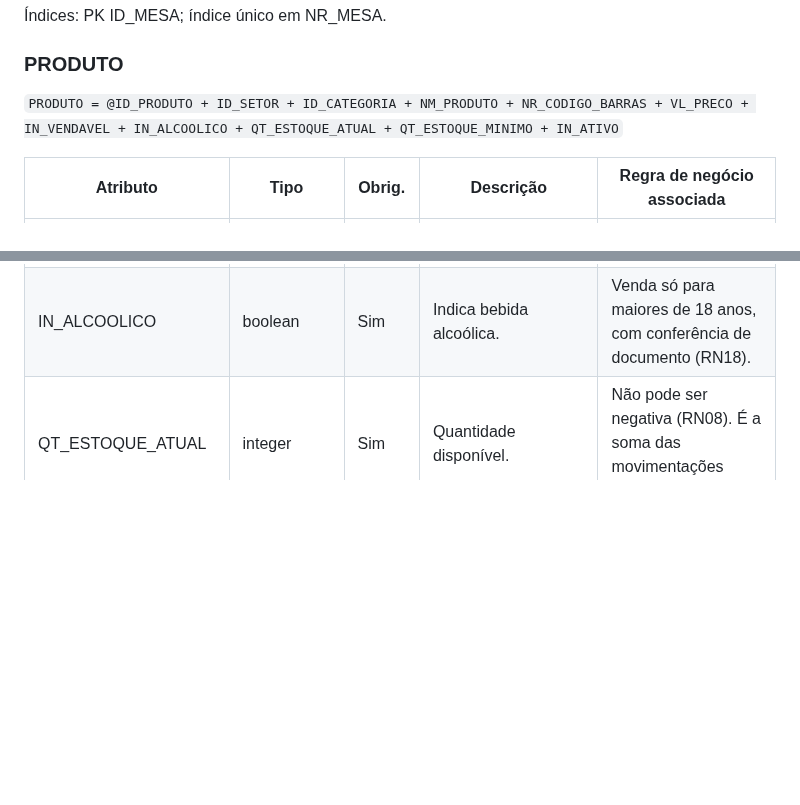
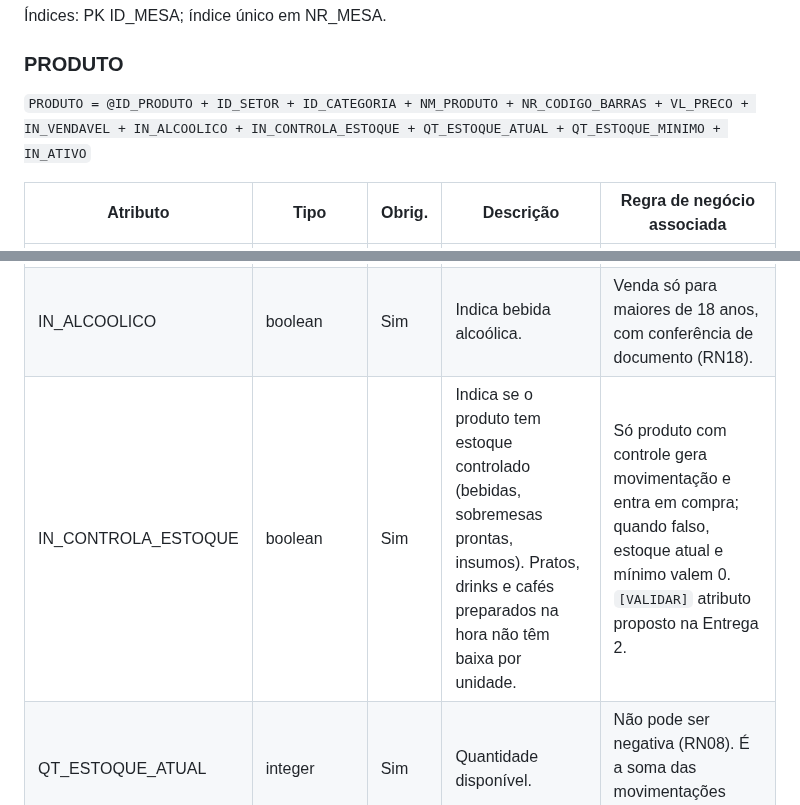
Before and after one commit to Victin7/modelagem-dados, a Markdown page: README.md, 2 parts joined by grey strips. Rendered like a GitHub page; blank space fills up the shorter version.

```diff
--- a/README.md
+++ b/README.md
@@ -380,7 +380,7 @@ O cliente reserva por telefone (RESERVA, ligada a uma MESA) ou entra e vê se h
 Índices: PK ID_MESA; índice único em NR_MESA.
 
 ### PRODUTO
-`PRODUTO = @ID_PRODUTO + ID_SETOR + ID_CATEGORIA + NM_PRODUTO + NR_CODIGO_BARRAS + VL_PRECO + IN_VENDAVEL + IN_ALCOOLICO + QT_ESTOQUE_ATUAL + QT_ESTOQUE_MINIMO + IN_ATIVO`
+`PRODUTO = @ID_PRODUTO + ID_SETOR + ID_CATEGORIA + NM_PRODUTO + NR_CODIGO_BARRAS + VL_PRECO + IN_VENDAVEL + IN_ALCOOLICO + IN_CONTROLA_ESTOQUE + QT_ESTOQUE_ATUAL + QT_ESTOQUE_MINIMO + IN_ATIVO`
 
 | Atributo | Tipo | Obrig. | Descrição | Regra de negócio associada |
 |----------|------|--------|-----------|----------------------------|
@@ -392,6 +392,7 @@ O cliente reserva por telefone (RESERVA, ligada a uma MESA) ou entra e vê se h
 | VL_PRECO | decimal(8,2) | Sim | Preço de venda atual. | Maior que zero. Reajuste não altera pedidos antigos (RN07). Só a gerência altera (RN24). |
 | IN_VENDAVEL | boolean | Sim | Verdadeiro para item do cardápio. Falso para insumo (ingrediente), que só tem estoque. | Só item vendável entra em pedido (RN14, RN30). |
 | IN_ALCOOLICO | boolean | Sim | Indica bebida alcoólica. | Venda só para maiores de 18 anos, com conferência de documento (RN18). |
+| IN_CONTROLA_ESTOQUE | boolean | Sim | Indica se o produto tem estoque controlado (bebidas, sobremesas prontas, insumos). Pratos, drinks e cafés preparados na hora não têm baixa por unidade. | Só produto com controle gera movimentação e entra em compra; quando falso, estoque atual e mínimo valem 0. `[VALIDAR]` atributo proposto na Entrega 2. |
 | QT_ESTOQUE_ATUAL | integer | Sim | Quantidade disponível. | Não pode ser negativa (RN08). É a soma das movimentações (RN21). `[VALIDAR]` |
 | QT_ESTOQUE_MINIMO | integer | Sim | Quantidade que dispara o alerta de reposição. | Alerta de reposição (RN20). |
 | IN_ATIVO | boolean | Sim | Se o produto está no cardápio. | Inativo não pode ser pedido (RN13, RN14). |
```
Also changed, not shown: other parts of README.md (+1 -0 lines), entrega-2/RELATORIO_TECNICO.md (added, +254 -0 lines), Diagrama_Palazio_del_Chef/diagrama_palazio_del_chef.png, dicionario_dados_palazio/diagrama_palazio_del_chef.png, entrega-2/docs/modelo_logico.png (added), 7 other files.
